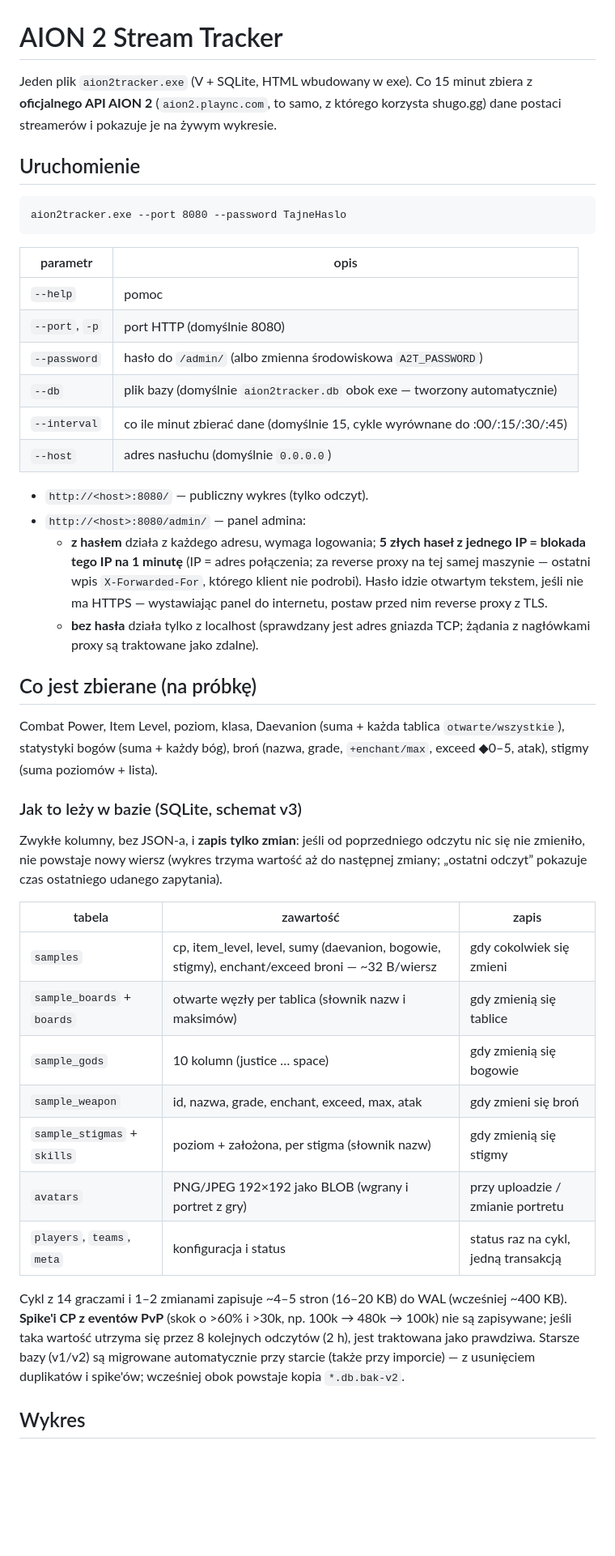
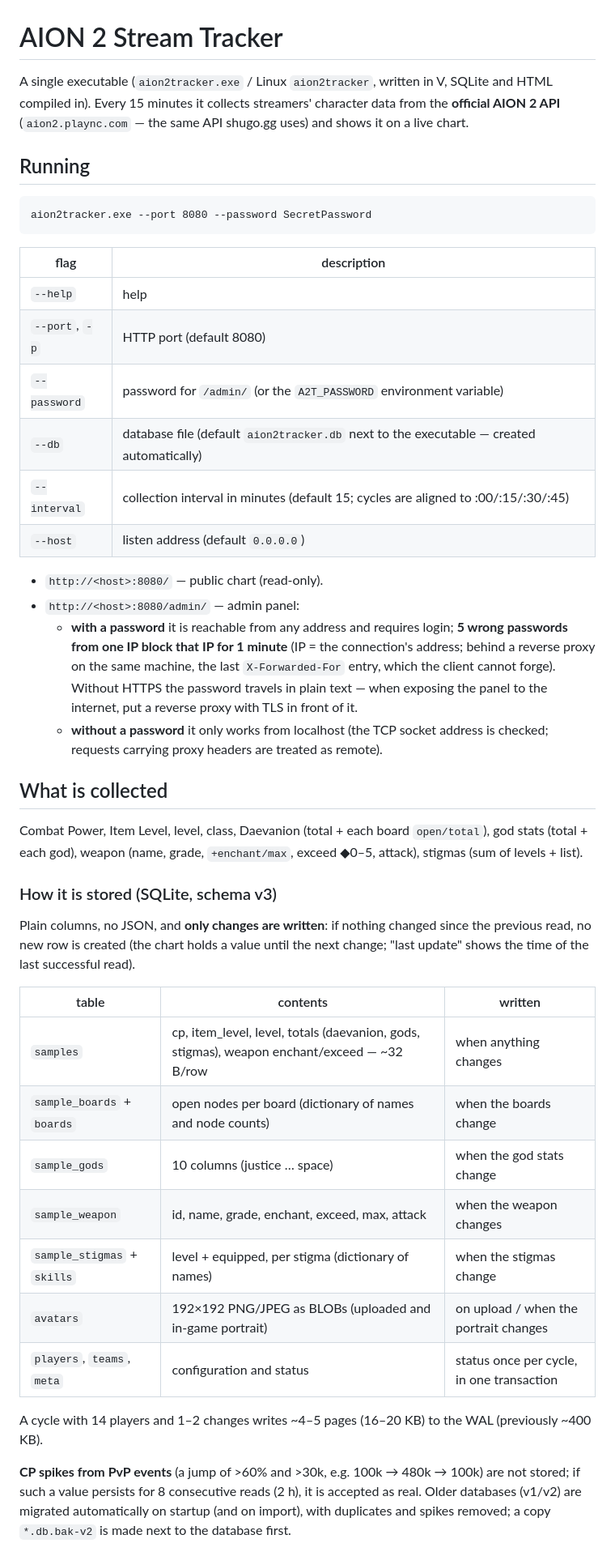
Before and after one commit to ayi-afk/aion2friends_tracker, a Markdown page: README.md, the part around one of its changes. Shown at 81% size. Rendered like a GitHub page; blank space fills up the shorter version.

Commit message:
english readme

````diff
--- a/README.md
+++ b/README.md
@@ -1,54 +1,56 @@
 # AION 2 Stream Tracker
 
-Jeden plik `aion2tracker.exe` (V + SQLite, HTML wbudowany w exe). Co 15 minut zbiera z **oficjalnego API AION 2**
-(`aion2.plaync.com`, to samo, z którego korzysta shugo.gg) dane postaci streamerów i pokazuje je na żywym wykresie.
+A single executable (`aion2tracker.exe` / Linux `aion2tracker`, written in V, SQLite and HTML compiled in). Every 15 minutes
+it collects streamers' character data from the **official AION 2 API** (`aion2.plaync.com` — the same API shugo.gg uses)
+and shows it on a live chart.
 
-## Uruchomienie
+## Running
 
 ```
-aion2tracker.exe --port 8080 --password TajneHaslo
+aion2tracker.exe --port 8080 --password SecretPassword
 ```
 
-| parametr | opis |
+| flag | description |
 |---|---|
-| `--help` | pomoc |
-| `--port`, `-p` | port HTTP (domyślnie 8080) |
-| `--password` | hasło do `/admin/` (albo zmienna środowiskowa `A2T_PASSWORD`) |
-| `--db` | plik bazy (domyślnie `aion2tracker.db` obok exe — tworzony automatycznie) |
-| `--interval` | co ile minut zbierać dane (domyślnie 15, cykle wyrównane do :00/:15/:30/:45) |
-| `--host` | adres nasłuchu (domyślnie `0.0.0.0`) |
+| `--help` | help |
+| `--port`, `-p` | HTTP port (default 8080) |
+| `--password` | password for `/admin/` (or the `A2T_PASSWORD` environment variable) |
+| `--db` | database file (default `aion2tracker.db` next to the executable — created automatically) |
+| `--interval` | collection interval in minutes (default 15; cycles are aligned to :00/:15/:30/:45) |
+| `--host` | listen address (default `0.0.0.0`) |
 
-- `http://<host>:8080/` — publiczny wykres (tylko odczyt).
-- `http://<host>:8080/admin/` — panel admina:
-  - **z hasłem** działa z każdego adresu, wymaga logowania; **5 złych haseł z jednego IP = blokada tego IP na 1 minutę**
-    (IP = adres połączenia; za reverse proxy na tej samej maszynie — ostatni wpis `X-Forwarded-For`, którego klient nie podrobi).
-    Hasło idzie otwartym tekstem, jeśli nie ma HTTPS — wystawiając panel do internetu, postaw przed nim reverse proxy z TLS.
-  - **bez hasła** działa tylko z localhost (sprawdzany jest adres gniazda TCP; żądania z nagłówkami proxy są traktowane jako zdalne).
+- `http://<host>:8080/` — public chart (read-only).
+- `http://<host>:8080/admin/` — admin panel:
+  - **with a password** it is reachable from any address and requires login; **5 wrong passwords from one IP block that
+    IP for 1 minute** (IP = the connection's address; behind a reverse proxy on the same machine, the last
+    `X-Forwarded-For` entry, which the client cannot forge). Without HTTPS the password travels in plain text — when exposing
+    the panel to the internet, put a reverse proxy with TLS in front of it.
+  - **without a password** it only works from localhost (the TCP socket address is checked; requests carrying proxy
+    headers are treated as remote).
 
-## Co jest zbierane (na próbkę)
+## What is collected
 
-Combat Power, Item Level, poziom, klasa, Daevanion (suma + każda tablica `otwarte/wszystkie`), statystyki bogów (suma + każdy bóg),
-broń (nazwa, grade, `+enchant/max`, exceed ◆0–5, atak), stigmy (suma poziomów + lista).
+Combat Power, Item Level, level, class, Daevanion (total + each board `open/total`), god stats (total + each god),
+weapon (name, grade, `+enchant/max`, exceed ◆0–5, attack), stigmas (sum of levels + list).
 
-### Jak to leży w bazie (SQLite, schemat v3)
+### How it is stored (SQLite, schema v3)
 
-Zwykłe kolumny, bez JSON-a, i **zapis tylko zmian**: jeśli od poprzedniego odczytu nic się nie zmieniło, nie powstaje nowy
-wiersz (wykres trzyma wartość aż do następnej zmiany; „ostatni odczyt” pokazuje czas ostatniego udanego zapytania).
+Plain columns, no JSON, and **only changes are written**: if nothing changed since the previous read, no new row is
+created (the chart holds a value until the next change; "last update" shows the time of the last successful read).
 
-| tabela | zawartość | zapis |
+| table | contents | written |
 |---|---|---|
-| `samples` | cp, item_level, level, sumy (daevanion, bogowie, stigmy), enchant/exceed broni — ~32 B/wiersz | gdy cokolwiek się zmieni |
-| `sample_boards` + `boards` | otwarte węzły per tablica (słownik nazw i maksimów) | gdy zmienią się tablice |
-| `sample_gods` | 10 kolumn (justice … space) | gdy zmienią się bogowie |
-| `sample_weapon` | id, nazwa, grade, enchant, exceed, max, atak | gdy zmieni się broń |
-| `sample_stigmas` + `skills` | poziom + założona, per stigma (słownik nazw) | gdy zmienią się stigmy |
-| `avatars` | PNG/JPEG 192×192 jako BLOB (wgrany i portret z gry) | przy uploadzie / zmianie portretu |
-| `players`, `teams`, `meta` | konfiguracja i status | status raz na cykl, jedną transakcją |
+| `samples` | cp, item_level, level, totals (daevanion, gods, stigmas), weapon enchant/exceed — ~32 B/row | when anything changes |
+| `sample_boards` + `boards` | open nodes per board (dictionary of names and node counts) | when the boards change |
+| `sample_gods` | 10 columns (justice … space) | when the god stats change |
+| `sample_weapon` | id, name, grade, enchant, exceed, max, attack | when the weapon changes |
+| `sample_stigmas` + `skills` | level + equipped, per stigma (dictionary of names) | when the stigmas change |
+| `avatars` | 192×192 PNG/JPEG as BLOBs (uploaded and in-game portrait) | on upload / when the portrait changes |
+| `players`, `teams`, `meta` | configuration and status | status once per cycle, in one transaction |
 
-Cykl z 14 graczami i 1–2 zmianami zapisuje ~4–5 stron (16–20 KB) do WAL (wcześniej ~400 KB).
-**Spike'i CP z eventów PvP** (skok o >60% i >30k, np. 100k → 480k → 100k) nie są zapisywane; jeśli taka wartość utrzyma
-się przez 8 kolejnych odczytów (2 h), jest traktowana jako prawdziwa. Starsze bazy (v1/v2) są migrowane automatycznie
-przy starcie (także przy imporcie) — z usunięciem duplikatów i spike'ów; wcześniej obok powstaje kopia `*.db.bak-v2`.
+A cycle with 14 players and 1–2 changes writes ~4–5 pages (16–20 KB) to the WAL (previously ~400 KB).
 
-## Wykres
+**CP spikes from PvP events** (a jump of >60% and >30k, e.g. 100k → 480k → 100k) are not stored; if such a value persists
+for 8 consecutive reads (2 h), it is accepted as real. Older databases (v1/v2) are migrated automatically on startup
+(and on import), with duplicates and spikes removed; a copy `*.db.bak-v2` is made next to the database first.
 
````
Also changed, not shown: other parts of README.md (+47 -43 lines).
